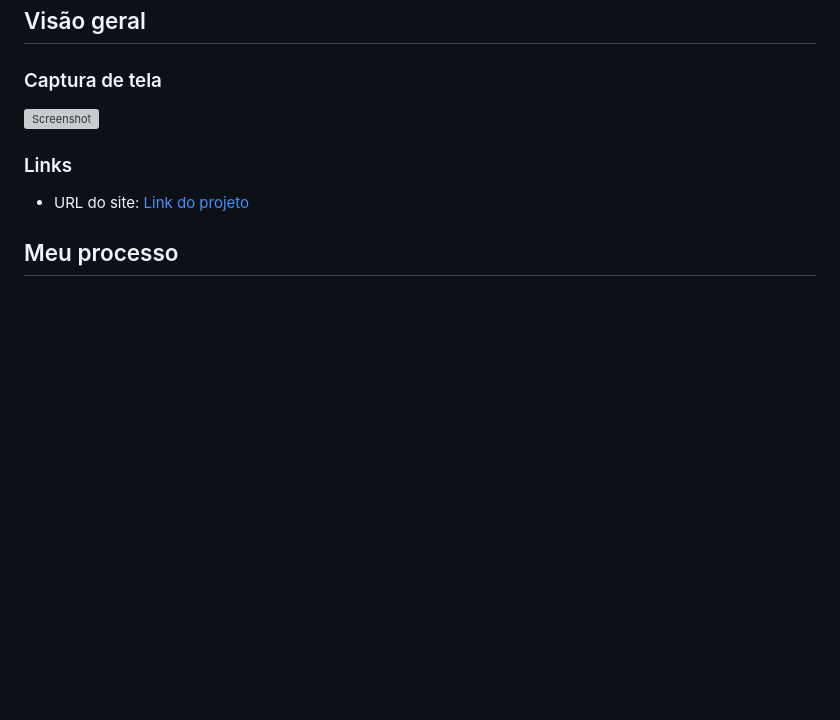
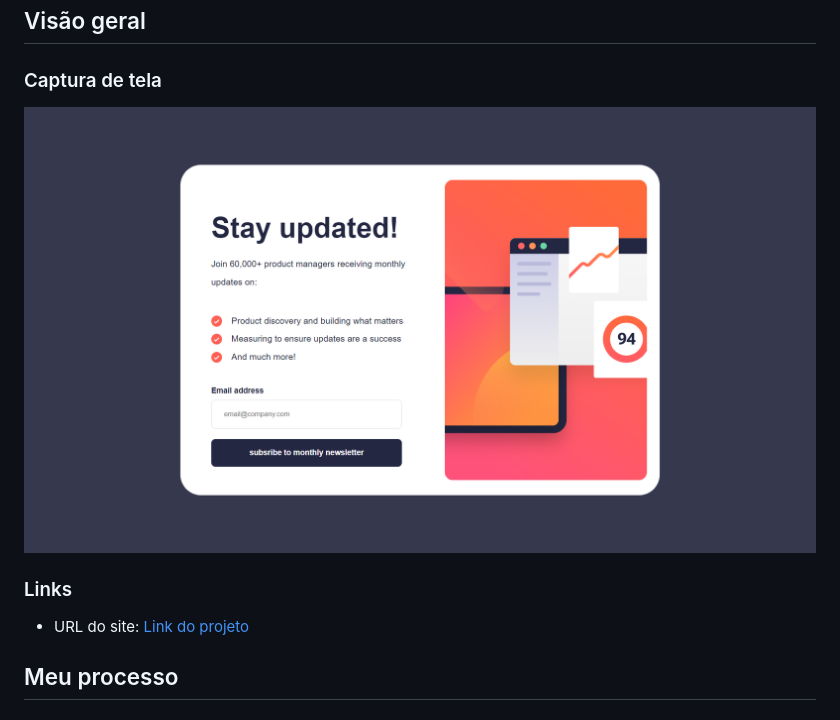
Before and after one commit to Vitor-Hideki/validacao-de-email, a Markdown page: README.md, the part around the change printed below. Drawn GitHub-style; pictures changed too: src/assets/images/Captura de Tela.png (added); blank space fills up the shorter version; grey boxes are pictures that could not be loaded.

```diff
--- a/README.md
+++ b/README.md
@@ -13,7 +13,7 @@
 
 ### Captura de tela
 
-![Screenshot](./path/to/screenshot.png)
+![Screenshot](./src/assets/images/Captura%20de%20Tela.png)
 
 ### Links
 
```
Also changed, not shown: other parts of README.md (+1 -1 lines), 1 other file.
